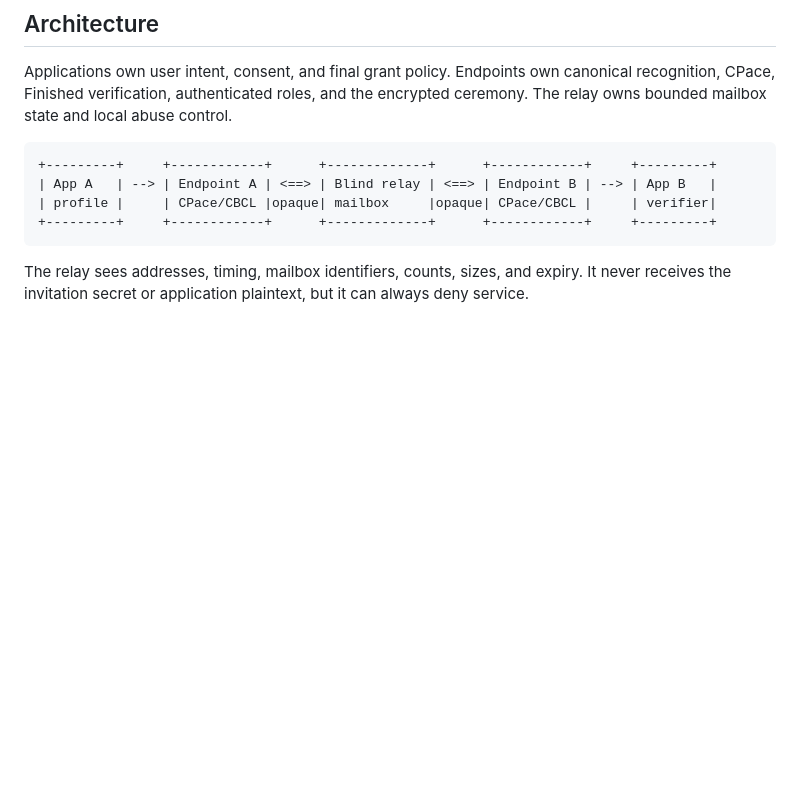
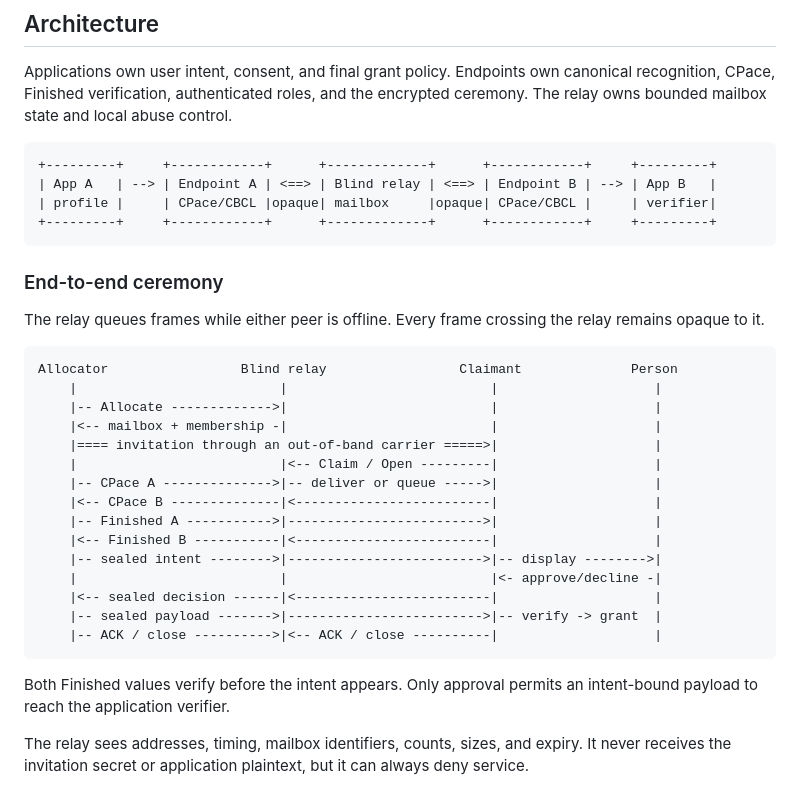
Before and after one commit to anuna-research/cbcl-pairing, a Markdown page: README.md, the part around the change. Rendered like a GitHub page; blank space fills up the shorter version.

Commit message:
docs: restore aligned pairing swimlane

````diff
--- a/README.md
+++ b/README.md
@@ -52,6 +52,30 @@ The relay owns bounded mailbox state and local abuse control.
 +---------+     +------------+      +-------------+      +------------+     +---------+
 ```
 
+### End-to-end ceremony
+
+The relay queues frames while either peer is offline. Every frame crossing the relay remains opaque to it.
+
+```text
+Allocator                 Blind relay                 Claimant              Person
+    |                          |                          |                    |
+    |-- Allocate ------------->|                          |                    |
+    |<-- mailbox + membership -|                          |                    |
+    |==== invitation through an out-of-band carrier =====>|                    |
+    |                          |<-- Claim / Open ---------|                    |
+    |-- CPace A -------------->|-- deliver or queue ----->|                    |
+    |<-- CPace B --------------|<-------------------------|                    |
+    |-- Finished A ----------->|------------------------->|                    |
+    |<-- Finished B -----------|<-------------------------|                    |
+    |-- sealed intent -------->|------------------------->|-- display -------->|
+    |                          |                          |<- approve/decline -|
+    |<-- sealed decision ------|<-------------------------|                    |
+    |-- sealed payload ------->|------------------------->|-- verify -> grant  |
+    |-- ACK / close ---------->|<-- ACK / close ----------|                    |
+```
+
+Both Finished values verify before the intent appears. Only approval permits an intent-bound payload to reach the application verifier.
+
 The relay sees addresses, timing, mailbox identifiers, counts, sizes, and expiry.
 It never receives the invitation secret or application plaintext, but it can always deny service.
 
````
